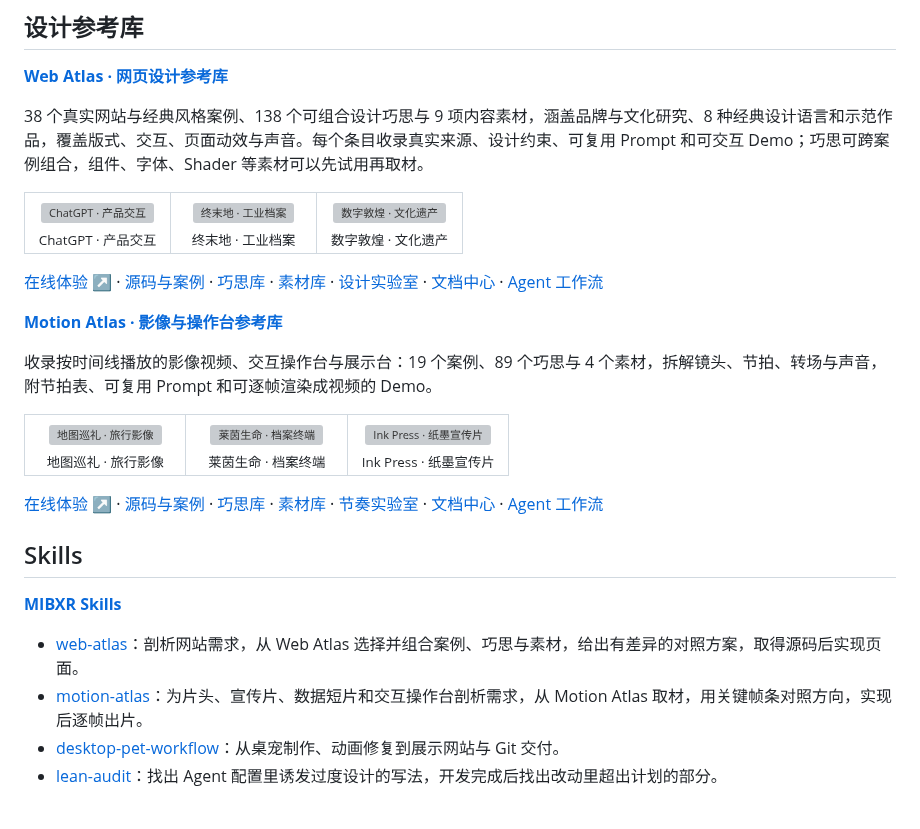
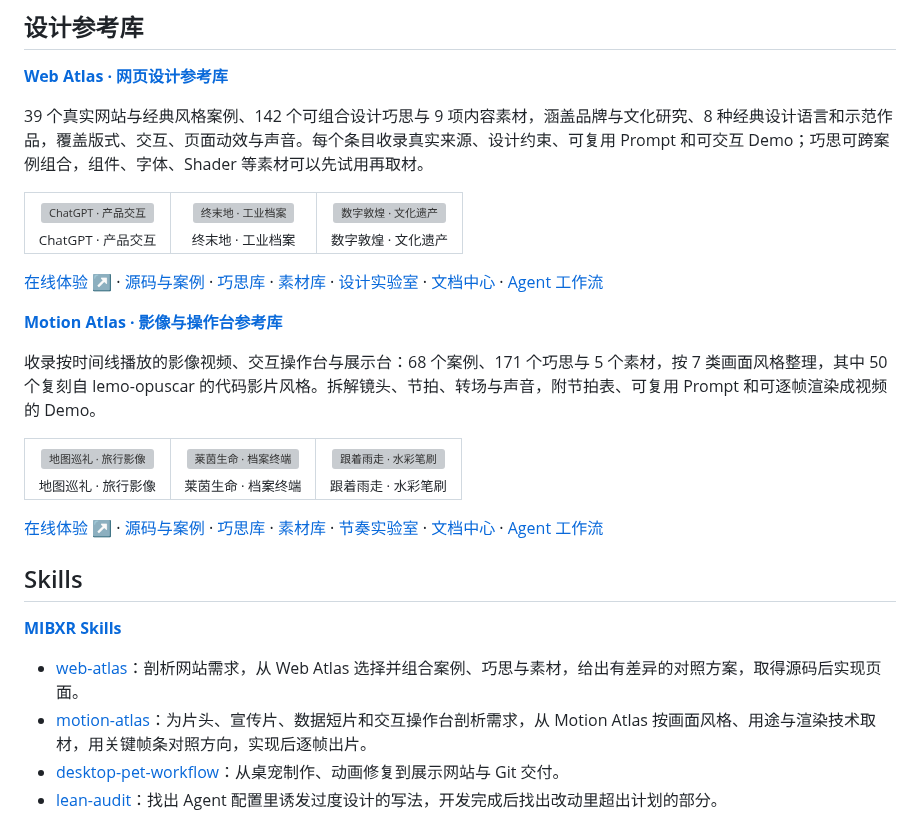
Before and after one commit to MIBXR/MIBXR, a Markdown page: README.md, the part around one of its changes. Rendered like a GitHub page; grey boxes are pictures that could not be loaded.

```diff
--- a/README.md
+++ b/README.md
@@ -48,7 +48,7 @@ IJCAI 2022 · CCF A 类 · 第三作者 · 图像美学评估
 
 **[Web Atlas · 网页设计参考库](https://github.com/MIBXR/web-atlas)**
 
-38 个真实网站与经典风格案例、138 个可组合设计巧思与 9 项内容素材，涵盖品牌与文化研究、8 种经典设计语言和示范作品，覆盖版式、交互、页面动效与声音。每个条目收录真实来源、设计约束、可复用 Prompt 和可交互 Demo；巧思可跨案例组合，组件、字体、Shader 等素材可以先试用再取材。
+39 个真实网站与经典风格案例、142 个可组合设计巧思与 9 项内容素材，涵盖品牌与文化研究、8 种经典设计语言和示范作品，覆盖版式、交互、页面动效与声音。每个条目收录真实来源、设计约束、可复用 Prompt 和可交互 Demo；巧思可跨案例组合，组件、字体、Shader 等素材可以先试用再取材。
 
 <table>
 <tr>
@@ -62,13 +62,13 @@ IJCAI 2022 · CCF A 类 · 第三作者 · 图像美学评估
 
 **[Motion Atlas · 影像与操作台参考库](https://github.com/MIBXR/motion-atlas)**
 
-收录按时间线播放的影像视频、交互操作台与展示台：19 个案例、89 个巧思与 4 个素材，拆解镜头、节拍、转场与声音，附节拍表、可复用 Prompt 和可逐帧渲染成视频的 Demo。
+收录按时间线播放的影像视频、交互操作台与展示台：68 个案例、171 个巧思与 5 个素材，按 7 类画面风格整理，其中 50 个复刻自 lemo-opuscar 的代码影片风格。拆解镜头、节拍、转场与声音，附节拍表、可复用 Prompt 和可逐帧渲染成视频的 Demo。
 
 <table>
 <tr>
-<td width="33%" align="center"><a href="https://motion-atlas.mibxranime.chatgpt.site/cases.html#case/map-pilgrimage"><img src="https://raw.githubusercontent.com/MIBXR/motion-atlas/bf1b03e63495ba20abe9be5fe4de9350dd55b202/previews/cases/map-pilgrimage.jpg" alt="地图巡礼 · 旅行影像" width="280"></a><br><sub>地图巡礼 · 旅行影像</sub></td>
-<td width="33%" align="center"><a href="https://motion-atlas.mibxranime.chatgpt.site/cases.html#case/archive-os"><img src="https://raw.githubusercontent.com/MIBXR/motion-atlas/bf1b03e63495ba20abe9be5fe4de9350dd55b202/previews/cases/archive-os.jpg" alt="莱茵生命 · 档案终端" width="280"></a><br><sub>莱茵生命 · 档案终端</sub></td>
-<td width="33%" align="center"><a href="https://motion-atlas.mibxranime.chatgpt.site/cases.html#case/ink-press"><img src="https://raw.githubusercontent.com/MIBXR/motion-atlas/bf1b03e63495ba20abe9be5fe4de9350dd55b202/previews/cases/ink-press.jpg" alt="Ink Press · 纸墨宣传片" width="280"></a><br><sub>Ink Press · 纸墨宣传片</sub></td>
+<td width="33%" align="center"><a href="https://motion-atlas.mibxranime.chatgpt.site/cases.html#case/map-pilgrimage"><img src="https://raw.githubusercontent.com/MIBXR/motion-atlas/503b1a542cf63fc003aeff15fdc8fd64ef411f54/previews/cases/map-pilgrimage.jpg" alt="地图巡礼 · 旅行影像" width="280"></a><br><sub>地图巡礼 · 旅行影像</sub></td>
+<td width="33%" align="center"><a href="https://motion-atlas.mibxranime.chatgpt.site/cases.html#case/archive-os"><img src="https://raw.githubusercontent.com/MIBXR/motion-atlas/503b1a542cf63fc003aeff15fdc8fd64ef411f54/previews/cases/archive-os.jpg" alt="莱茵生命 · 档案终端" width="280"></a><br><sub>莱茵生命 · 档案终端</sub></td>
+<td width="33%" align="center"><a href="https://motion-atlas.mibxranime.chatgpt.site/cases.html#case/lemo-watercolor"><img src="https://raw.githubusercontent.com/MIBXR/motion-atlas/503b1a542cf63fc003aeff15fdc8fd64ef411f54/previews/cases/lemo-watercolor.jpg" alt="跟着雨走 · 水彩笔刷" width="280"></a><br><sub>跟着雨走 · 水彩笔刷</sub></td>
 </tr>
 </table>
 
@@ -79,7 +79,7 @@ IJCAI 2022 · CCF A 类 · 第三作者 · 图像美学评估
 **[MIBXR Skills](https://github.com/MIBXR/mibxr-skills)**
 
 - [web-atlas](https://github.com/MIBXR/mibxr-skills/blob/main/skills/web-atlas/SKILL.md)：剖析网站需求，从 Web Atlas 选择并组合案例、巧思与素材，给出有差异的对照方案，取得源码后实现页面。
-- [motion-atlas](https://github.com/MIBXR/mibxr-skills/blob/main/skills/motion-atlas/SKILL.md)：为片头、宣传片、数据短片和交互操作台剖析需求，从 Motion Atlas 取材，用关键帧条对照方向，实现后逐帧出片。
+- [motion-atlas](https://github.com/MIBXR/mibxr-skills/blob/main/skills/motion-atlas/SKILL.md)：为片头、宣传片、数据短片和交互操作台剖析需求，从 Motion Atlas 按画面风格、用途与渲染技术取材，用关键帧条对照方向，实现后逐帧出片。
 - [desktop-pet-workflow](https://github.com/MIBXR/mibxr-skills/blob/main/skills/desktop-pet-workflow/SKILL.md)：从桌宠制作、动画修复到展示网站与 Git 交付。
 - [lean-audit](https://github.com/MIBXR/mibxr-skills/blob/main/skills/lean-audit/SKILL.md)：找出 Agent 配置里诱发过度设计的写法，开发完成后找出改动里超出计划的部分。
 
```
Also changed, not shown: other parts of README.md (+3 -3 lines), README.en.md (+9 -9 lines), README.ja.md (+9 -9 lines).
